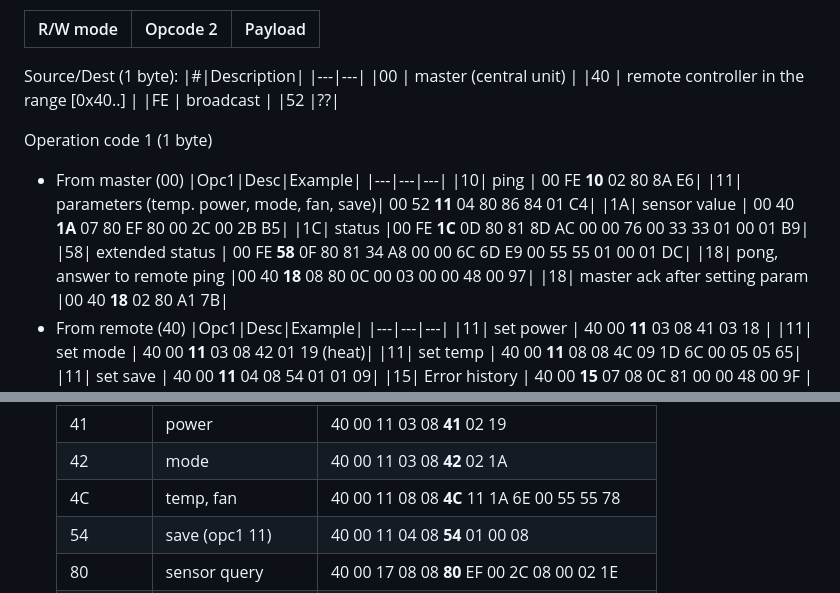
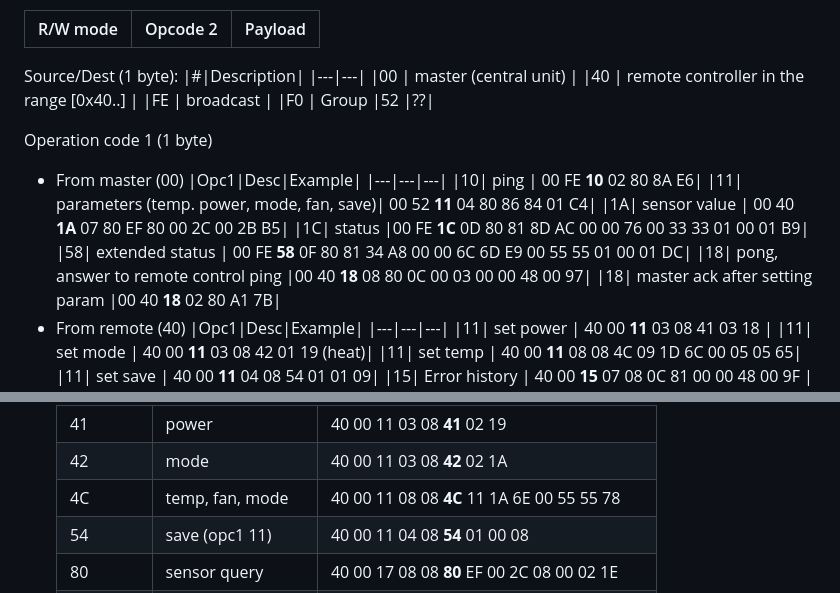
Before and after one commit to issalig/toshiba_air_cond, a Markdown page: README.md, 2 parts joined by grey strips. Rendered like a GitHub page.

Commit message:
Clarify pong message in README

```diff
--- a/README.md
+++ b/README.md
@@ -300,6 +300,7 @@ Source/Dest (1 byte):
 |00 | master (central unit) |
 |40 | remote controller in the range [0x40..] |
 |FE | broadcast |
+|F0 | Group
 |52 |??|
 
 Operation code 1 (1 byte)
@@ -311,7 +312,7 @@ Operation code 1 (1 byte)
   |1A| sensor value | 00 40 **1A** 07 80 EF 80 00 2C 00 2B B5|
   |1C| status |00 FE **1C** 0D 80 81 8D AC 00 00 76 00 33 33 01 00 01 B9|
   |58| extended status | 00 FE **58** 0F 80 81 34 A8 00 00 6C 6D E9 00 55 55 01 00 01 DC|
-  |18| pong, answer to remote ping |00 40 **18** 08 80 0C 00 03 00 00 48 00 97|
+  |18| pong, answer to remote control ping |00 40 **18** 08 80 0C 00 03 00 00 48 00 97|
   |18| master ack after setting param  |00 40 **18** 02 80 A1 7B|
 - From remote (40)
   |Opc1|Desc|Example|
@@ -354,7 +355,7 @@ Opcode2
     |---|---|---|
     | 41 |power|40 00 11 03 08 **41** 02 19|
     | 42 |mode|40 00 11 03 08 **42** 02 1A|
-    | 4C |temp, fan|40 00 11 08 08 **4C** 11 1A 6E 00 55 55 78|
+    | 4C |temp, fan, mode|40 00 11 08 08 **4C** 11 1A 6E 00 55 55 78|
     | 54 |save (opc1 11)|40 00 11 04 08 **54** 01 00 08 |
     | 80 |sensor query|40 00 17 08 08 **80** EF 00 2C 08 00 02 1E|
     | 81 |sensor room temp |40 00 55 05 08 **81** 00 6A 00 F3|
```
